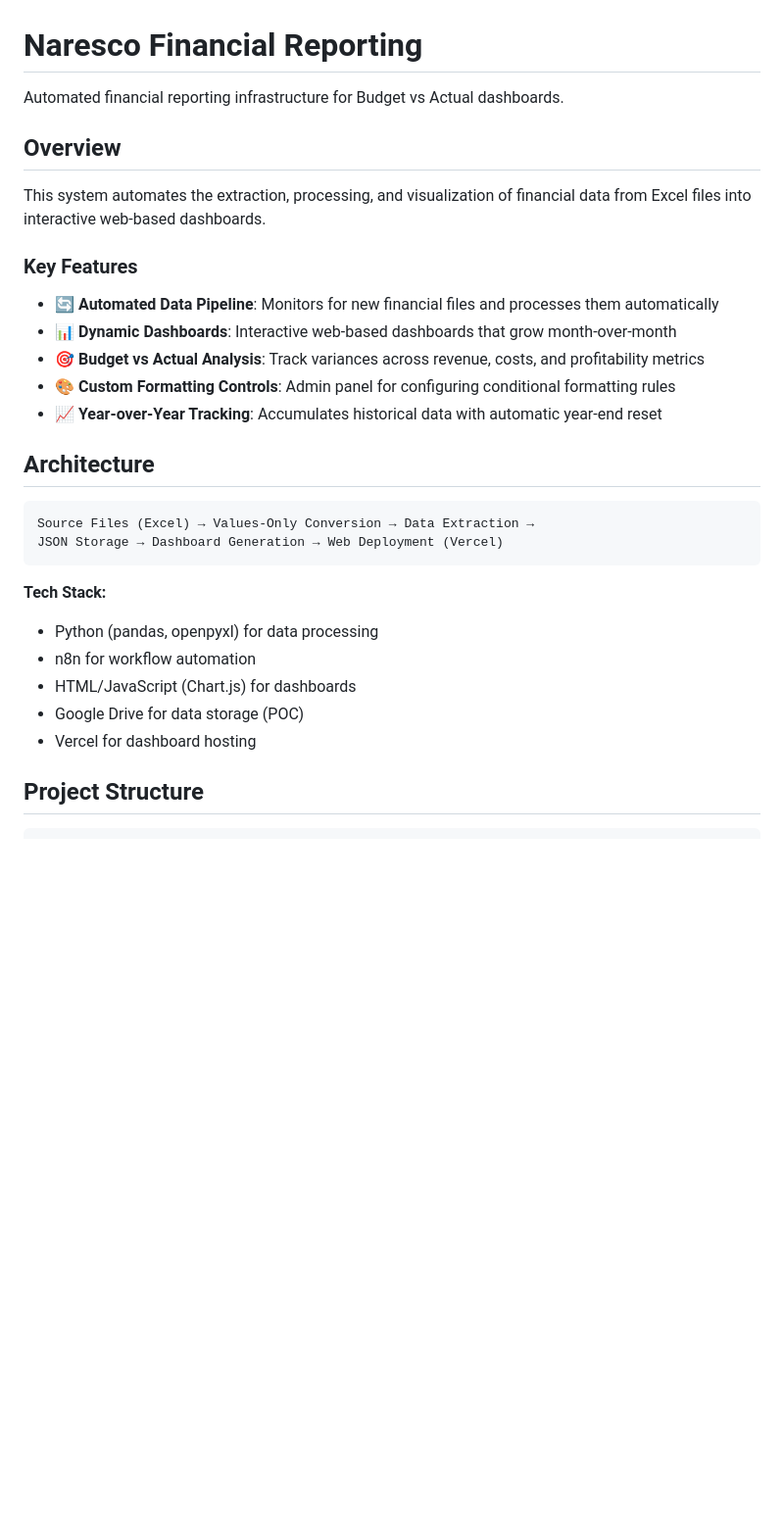
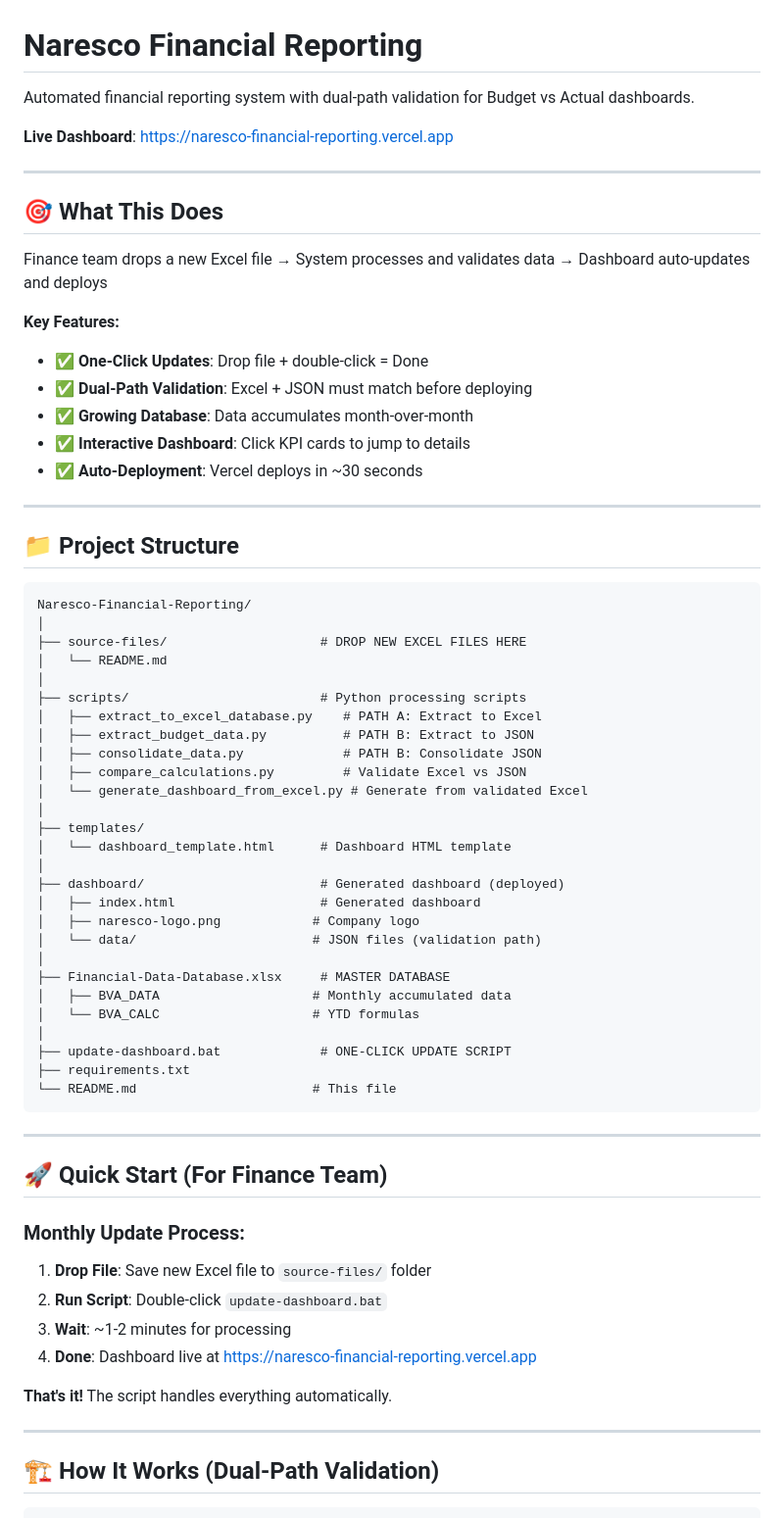
Before and after one commit to charmenlondon-cmd/Naresco-Financial-Reporting, a Markdown page: README.md, the part around one of its changes. Shown at 98% size. Rendered like a GitHub page; blank space fills up the shorter version.

````diff
--- a/README.md
+++ b/README.md
@@ -1,33 +1,71 @@
 # Naresco Financial Reporting
 
-Automated financial reporting infrastructure for Budget vs Actual dashboards.
+Automated financial reporting system with dual-path validation for Budget vs Actual dashboards.
 
-## Overview
+**Live Dashboard**: https://naresco-financial-reporting.vercel.app
 
-This system automates the extraction, processing, and visualization of financial data from Excel files into interactive web-based dashboards.
+---
 
-### Key Features
+## 🎯 What This Does
 
-- 🔄 **Automated Data Pipeline**: Monitors for new financial files and processes them automatically
-- 📊 **Dynamic Dashboards**: Interactive web-based dashboards that grow month-over-month
-- 🎯 **Budget vs Actual Analysis**: Track variances across revenue, costs, and profitability metrics
-- 🎨 **Custom Formatting Controls**: Admin panel for configuring conditional formatting rules
-- 📈 **Year-over-Year Tracking**: Accumulates historical data with automatic year-end reset
+Finance team drops a new Excel file → System processes and validates data → Dashboard auto-updates and deploys
 
-## Architecture
+**Key Features:**
+- ✅ **One-Click Updates**: Drop file + double-click = Done
+- ✅ **Dual-Path Validation**: Excel + JSON must match before deploying
+- ✅ **Growing Database**: Data accumulates month-over-month
+- ✅ **Interactive Dashboard**: Click KPI cards to jump to details
+- ✅ **Auto-Deployment**: Vercel deploys in ~30 seconds
+
+---
+
+## 📁 Project Structure
 
 ```
-Source Files (Excel) → Values-Only Conversion → Data Extraction →
-JSON Storage → Dashboard Generation → Web Deployment (Vercel)
+Naresco-Financial-Reporting/
+│
+├── source-files/                    # DROP NEW EXCEL FILES HERE
+│   └── README.md
+│
+├── scripts/                         # Python processing scripts
+│   ├── extract_to_excel_database.py    # PATH A: Extract to Excel
+│   ├── extract_budget_data.py          # PATH B: Extract to JSON
+│   ├── consolidate_data.py             # PATH B: Consolidate JSON
+│   ├── compare_calculations.py         # Validate Excel vs JSON
+│   └── generate_dashboard_from_excel.py # Generate from validated Excel
+│
+├── templates/
+│   └── dashboard_template.html      # Dashboard HTML template
+│
+├── dashboard/                       # Generated dashboard (deployed)
+│   ├── index.html                   # Generated dashboard
+│   ├── naresco-logo.png            # Company logo
+│   └── data/                       # JSON files (validation path)
+│
+├── Financial-Data-Database.xlsx     # MASTER DATABASE
+│   ├── BVA_DATA                    # Monthly accumulated data
+│   └── BVA_CALC                    # YTD formulas
+│
+├── update-dashboard.bat             # ONE-CLICK UPDATE SCRIPT
+├── requirements.txt
+└── README.md                       # This file
 ```
 
-**Tech Stack:**
-- Python (pandas, openpyxl) for data processing
-- n8n for workflow automation
-- HTML/JavaScript (Chart.js) for dashboards
-- Google Drive for data storage (POC)
-- Vercel for dashboard hosting
+---
 
-## Project Structure
+## 🚀 Quick Start (For Finance Team)
+
+### **Monthly Update Process:**
+
+1. **Drop File**: Save new Excel file to `source-files/` folder
+2. **Run Script**: Double-click `update-dashboard.bat`
+3. **Wait**: ~1-2 minutes for processing
+4. **Done**: Dashboard live at https://naresco-financial-reporting.vercel.app
+
+**That's it!** The script handles everything automatically.
+
+---
+
+## 🏗️ How It Works (Dual-Path Validation)
 
 ```
````
Also changed, not shown: other parts of README.md (+201 -114 lines).
